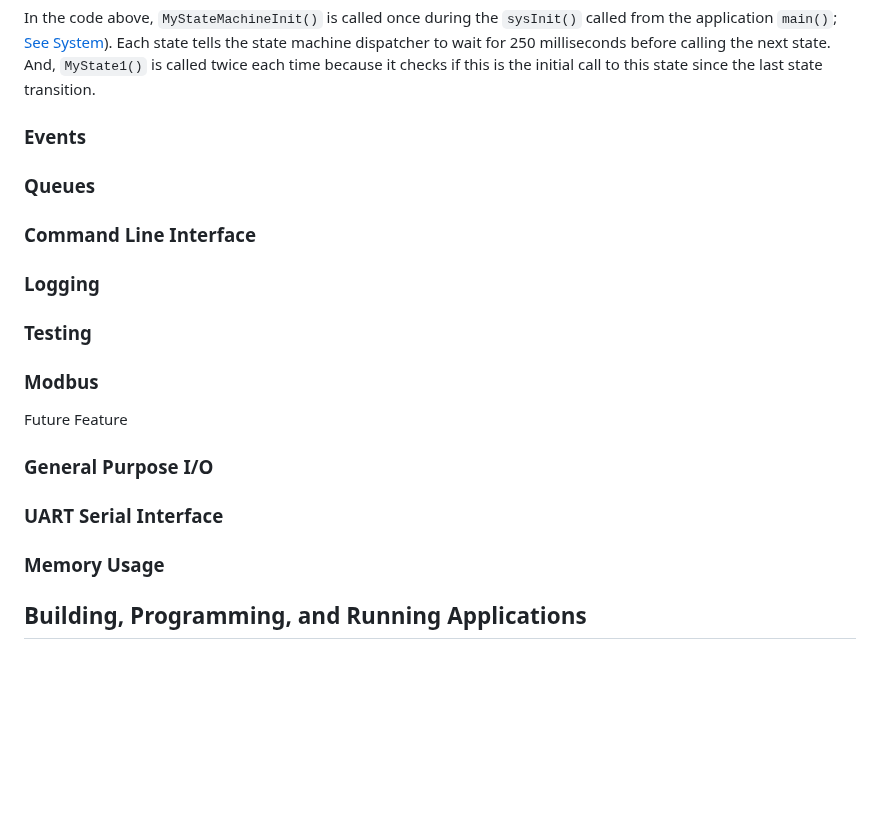
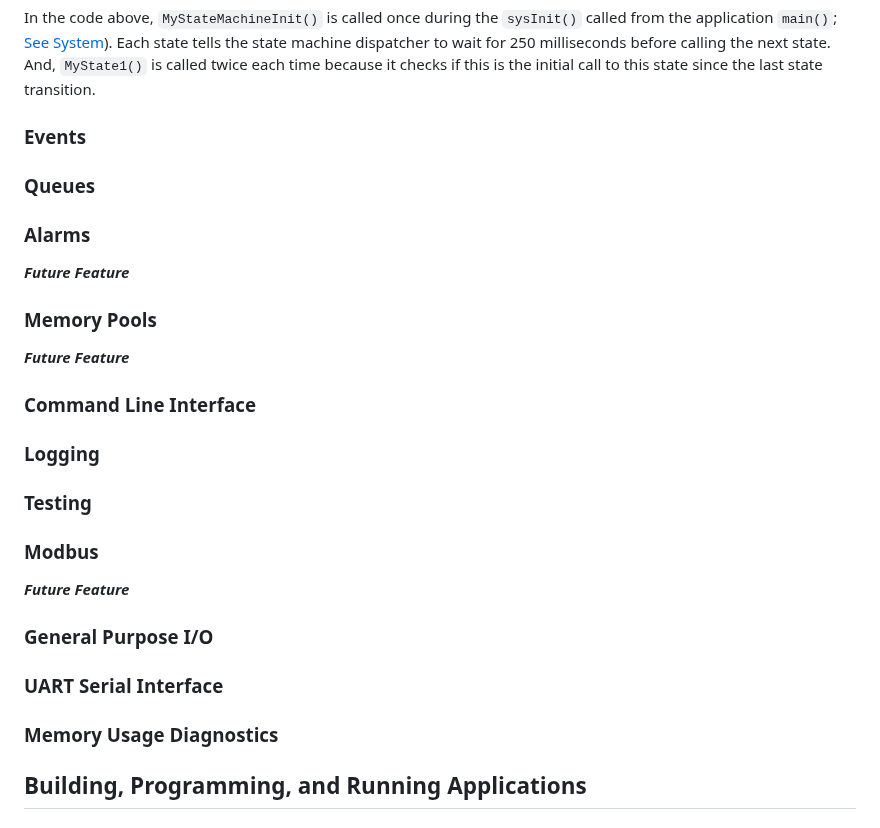
Before and after one commit to racerxr650r/avrOS, a Markdown page: doc/MANUAL.md, the part around the change. Drawn GitHub-style; blank space fills up the shorter version.

```diff
--- a/doc/MANUAL.md
+++ b/doc/MANUAL.md
@@ -318,6 +318,12 @@ checks if this is the initial call to this state since the last state transition
 
 ### Queues
 
+### Alarms
+***Future Feature***
+
+### Memory Pools
+***Future Feature***
+
 ### Command Line Interface
 
 ### Logging
@@ -325,13 +331,13 @@ checks if this is the initial call to this state since the last state transition
 ### Testing
 
 ### Modbus
-Future Feature
+***Future Feature***
 
 ### General Purpose I/O
 
 ### UART Serial Interface
 
-### Memory Usage
+### Memory Usage Diagnostics
 
 ## Building, Programming, and Running Applications
 ### Building avrOS Application
```
